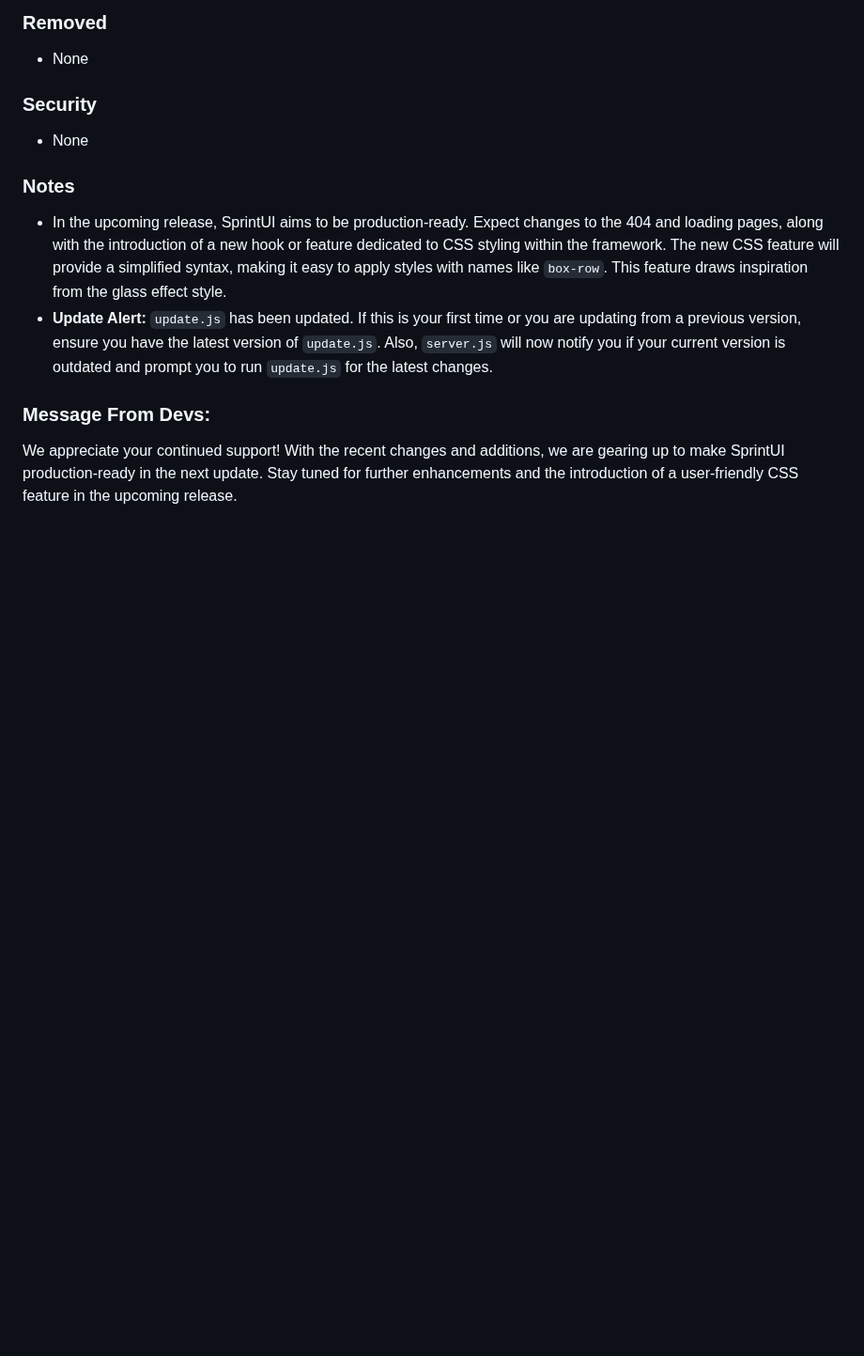
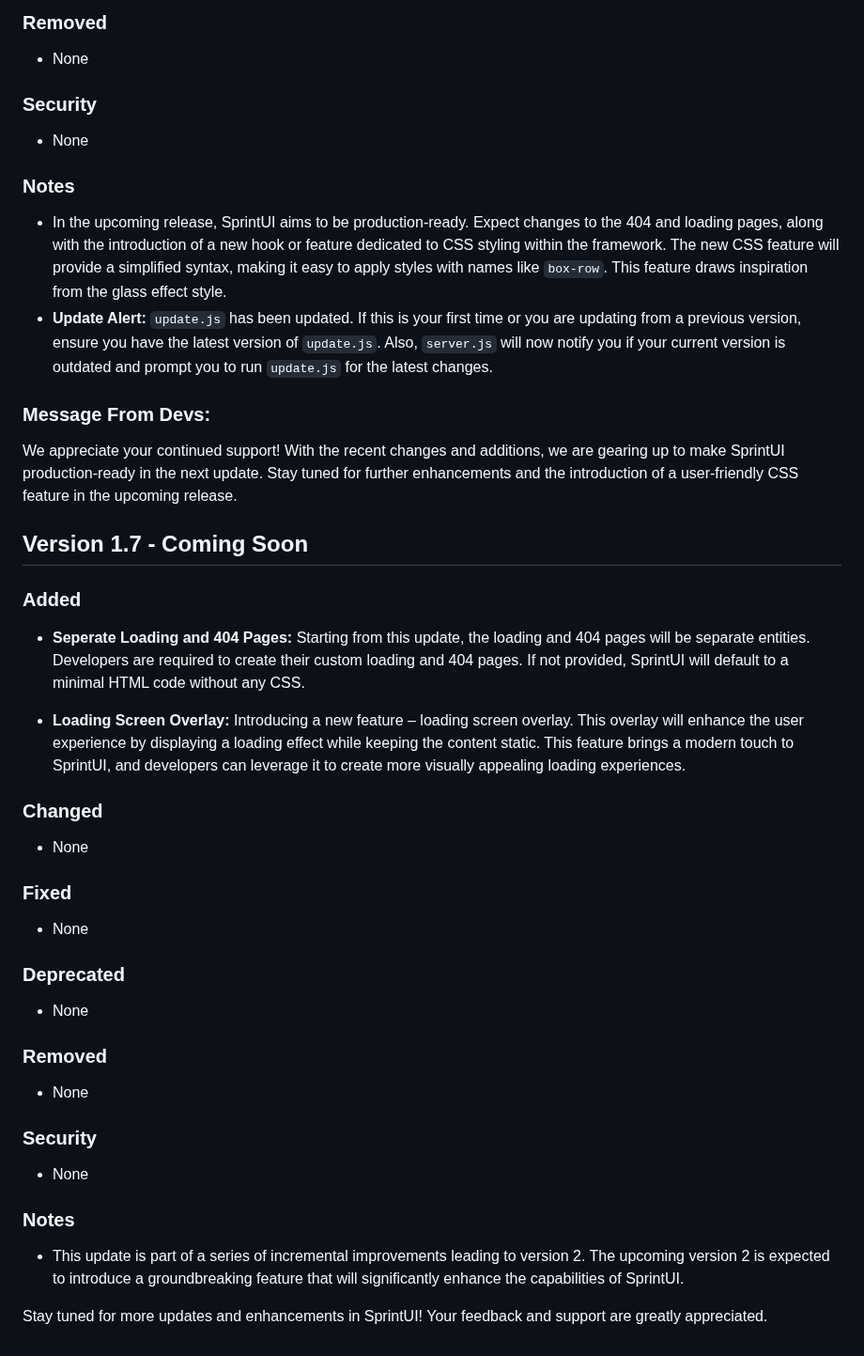
Before and after one commit to sprintui/SprintUi-Framework, a Markdown page: changelog.md, the part around the change. Shown at 94% size. Rendered like a GitHub page; blank space fills up the shorter version.

```diff
--- a/changelog.md
+++ b/changelog.md
@@ -192,3 +192,30 @@ In the upcoming update, URL parameters will now work in a more intuitive way(/us
 ### Message From Devs:
 
 We appreciate your continued support! With the recent changes and additions, we are gearing up to make SprintUI production-ready in the next update. Stay tuned for further enhancements and the introduction of a user-friendly CSS feature in the upcoming release.
+
+## Version 1.7 - Coming Soon
+
+### Added
+- **Seperate Loading and 404 Pages:** Starting from this update, the loading and 404 pages will be separate entities. Developers are required to create their custom loading and 404 pages. If not provided, SprintUI will default to a minimal HTML code without any CSS.
+
+- **Loading Screen Overlay:** Introducing a new feature – loading screen overlay. This overlay will enhance the user experience by displaying a loading effect while keeping the content static. This feature brings a modern touch to SprintUI, and developers can leverage it to create more visually appealing loading experiences.
+
+### Changed
+- None
+
+### Fixed
+- None
+
+### Deprecated
+- None
+
+### Removed
+- None
+
+### Security
+- None
+
+### Notes
+- This update is part of a series of incremental improvements leading to version 2. The upcoming version 2 is expected to introduce a groundbreaking feature that will significantly enhance the capabilities of SprintUI.
+
+Stay tuned for more updates and enhancements in SprintUI! Your feedback and support are greatly appreciated.
```
